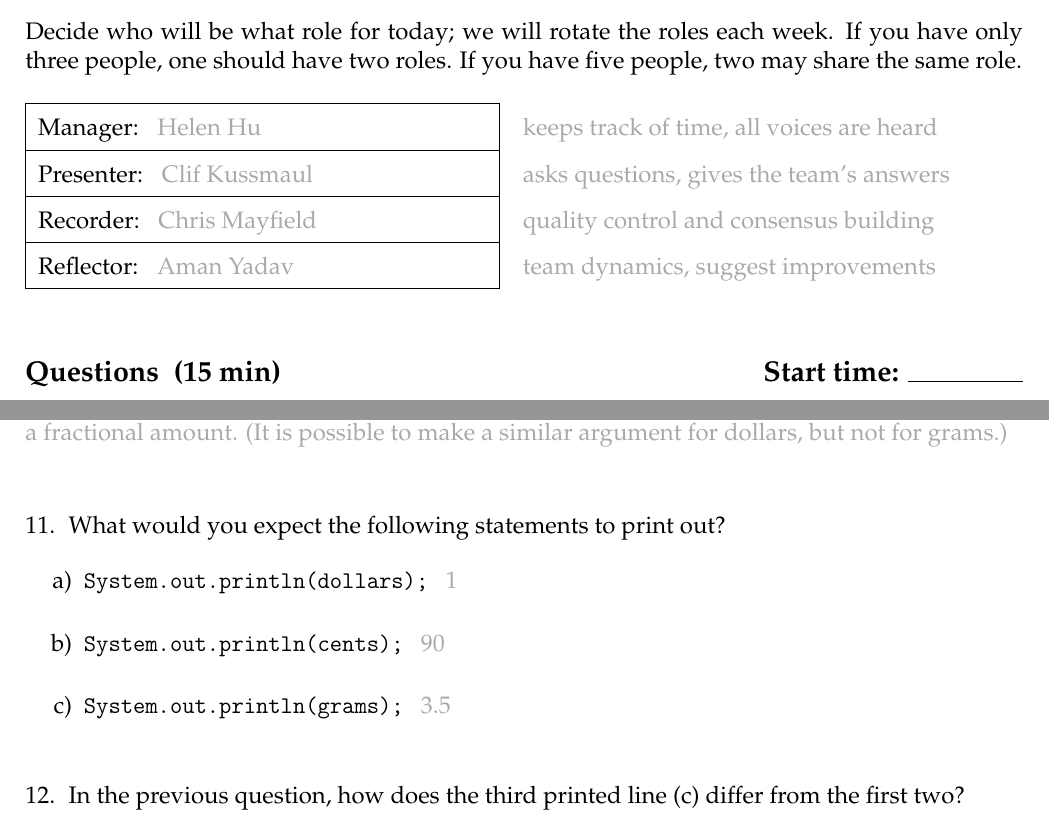
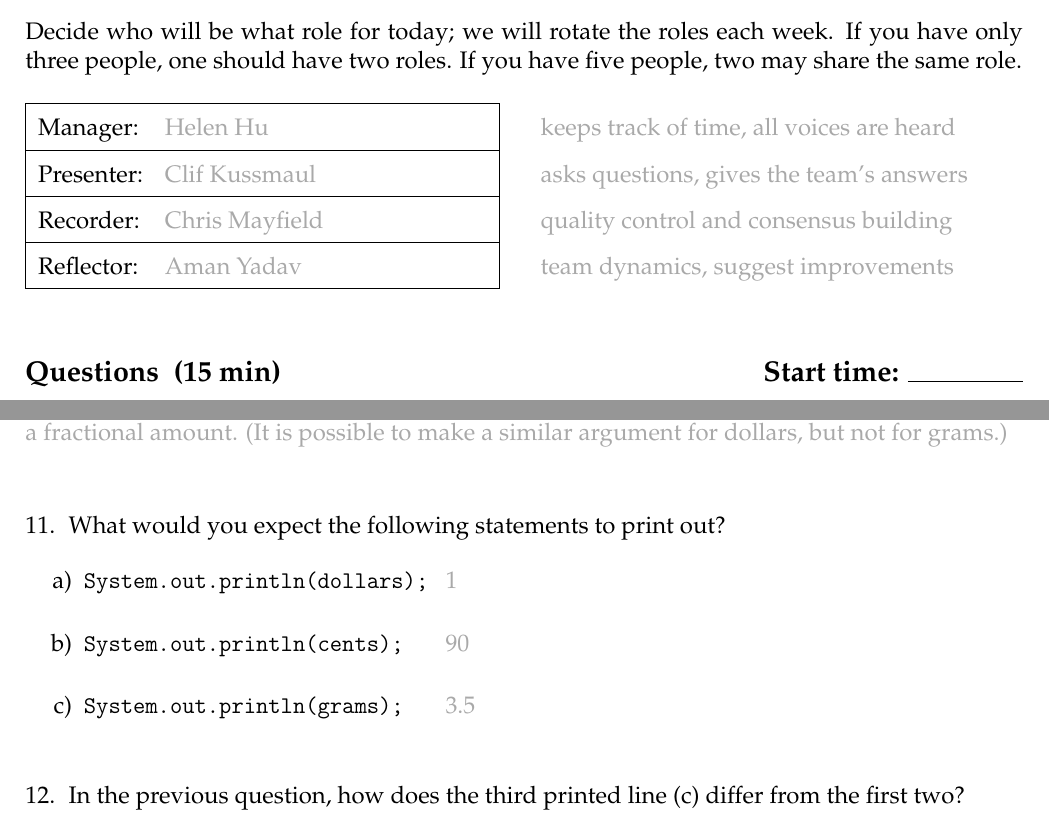
Before and after one commit to ChrisMayfield/cspogil, a LaTeX document (CS1/Act01/Act01-Introduction.tex, which reads CS1/Act01/team-roles.tex, CS1/Act01/variables.tex, cspogil.sty): two parts of pages 2 and 4 of 6, joined at a grey line, cut so that both start at the same text. Compiled offline with pdfLaTeX.

Commit message:
experiment with PDF forms

```diff
--- a/CS1/Act01/team-roles.tex
+++ b/CS1/Act01/team-roles.tex
@@ -6,16 +6,25 @@ If you have five people, two may share the same role.
 
 \begin{table}[h!]
 \renewcommand{\arraystretch}{1.6}
-\begin{tabular}{|p{0.45\linewidth}|p{0.5\linewidth}}
+\begin{tabular}{|p{0.45\linewidth}|p{0.50\linewidth}}
 \cline{1-1}
-Manager:   \ans{Helen Hu}       & \ans{keeps track of time, all voices are heard} \\
-\cline{1-1}
-Presenter: \ans{Clif Kussmaul}  & \ans{asks questions, gives the team's answers} \\
-\cline{1-1}
-Recorder:  \ans{Chris Mayfield} & \ans{quality control and consensus building} \\
-\cline{1-1}
-Reflector: \ans{Aman Yadav}     & \ans{team dynamics, suggest improvements} \\
-\cline{1-1}
+
+Manager:
+\hfill \ans[13em]{Helen Hu}       & ~~ \ans[18em]{keeps track of time, all voices are heard}
+\\ \cline{1-1}
+
+Presenter:
+\hfill \ans[13em]{Clif Kussmaul}  & ~~ \ans[18em]{asks questions, gives the team's answers}
+\\ \cline{1-1}
+
+Recorder:
+\hfill \ans[13em]{Chris Mayfield} & ~~ \ans[18em]{quality control and consensus building}
+\\ \cline{1-1}
+
+Reflector:
+\hfill \ans[13em]{Aman Yadav}     & ~~ \ans[18em]{team dynamics, suggest improvements}
+\\ \cline{1-1}
+
 \end{tabular}
 \end{table}
 
--- a/CS1/Act01/variables.tex
+++ b/CS1/Act01/variables.tex
@@ -60,9 +60,9 @@ Cents makes sense (ha ha) only as an integer, because at the end of the day, you
 \Q What would you expect the following statements to print out?
 
 \begin{enumerate}
-\item \java{System.out.println(dollars);} \ans{1}
-\item \java{System.out.println(cents);} \ans{90}
-\item \java{System.out.println(grams);} \ans{3.5}
+\item \java{System.out.println(dollars);}          \ans[3em]{1}
+\item \java{System.out.println(cents);}\texttt{~~} \ans[3em]{90}
+\item \java{System.out.println(grams);}\texttt{~~} \ans[3em]{3.5}
 \end{enumerate}
 
 
--- a/cspogil.sty
+++ b/cspogil.sty
@@ -208,7 +214,13 @@
 \ifdefined\Teacher
     \usebox{\ansbox}%
 \else
-    \leavevmode\phantom{\usebox{\ansbox}}%
+    %\leavevmode\phantom{\usebox{\ansbox}}
+    \settodepth{\depth}{\usebox{\ansbox}}%
+    \settowidth{\width}{\usebox{\ansbox}}%
+    \refstepcounter{answer}%
+    \par\vspace{1ex}%
+    \TextField[bordercolor=answers,height=\depth,width=\width,multiline=true,
+               name=ans\arabic{answer}]{}%
 \fi}
 
 % variable diagram
```
Also changed, not shown: CS1/Act01/assignment.tex (+5 -5 lines), CS1/Act01/hello-world.tex (+2 -2 lines), CS1/Act01/team-roles.tex (12 more changed lines), CS1/Act01/variables.tex (6 more changed lines), cspogil.sty (14 more changed lines).
